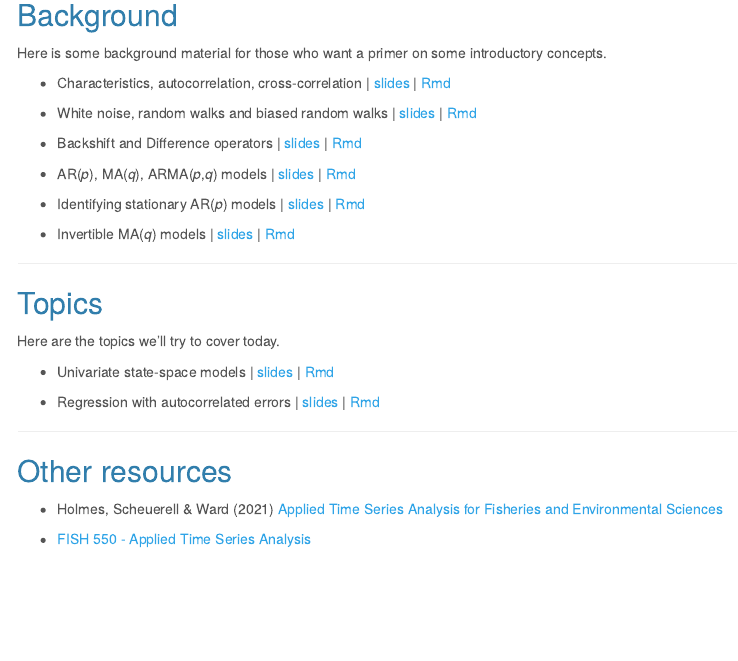
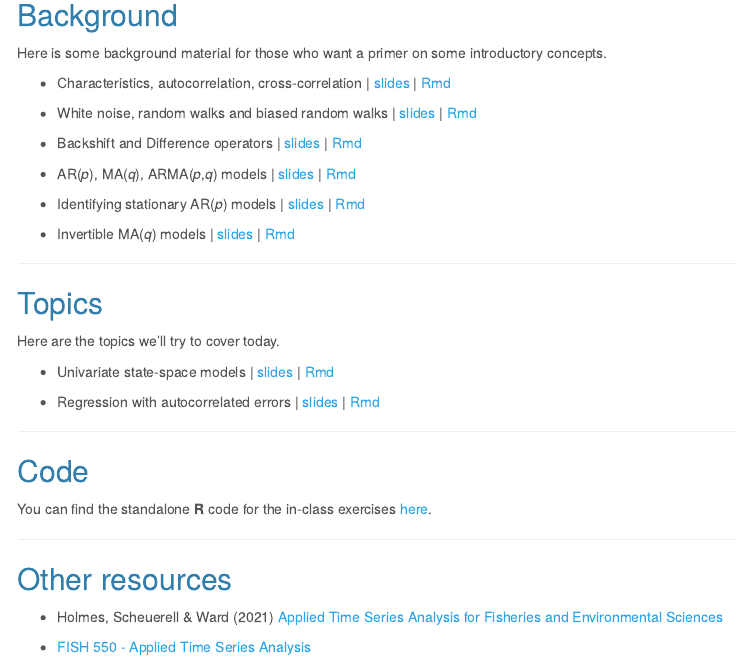
Before and after one commit to mdscheuerell/QERM597, an R Markdown document (docs/index.Rmd): the page in a window 1100 px wide, from 630 px down. Rendered offline with R 4.5, knitr and Pandoc, with nearby package versions; menus at the side of the page are left out.

Commit message:
added link to code

```diff
--- a/docs/index.Rmd
+++ b/docs/index.Rmd
@@ -67,6 +67,13 @@ Here are the topics we'll try to cover today.
 
 ***
 
+## Code
+
+You can find the standalone **R** code for the in-class exercises [here](topics/SSM.R).
+
+
+***
+
 ## Other resources
 
  * Holmes, Scheuerell & Ward (2021) [Applied Time Series Analysis for Fisheries and Environmental Sciences](https://atsa-es.github.io/atsa-labs/)
```
Also changed, not shown: 1 other file.
